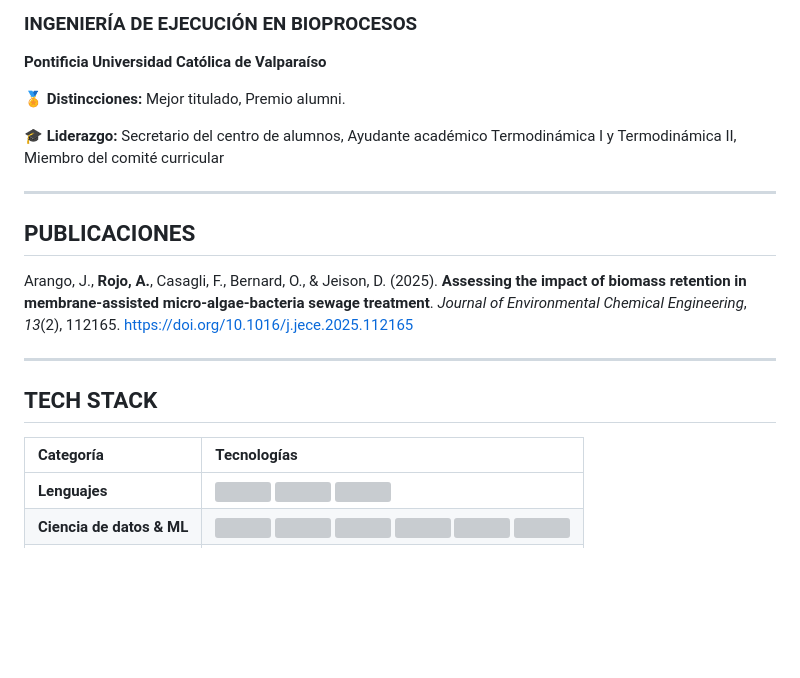
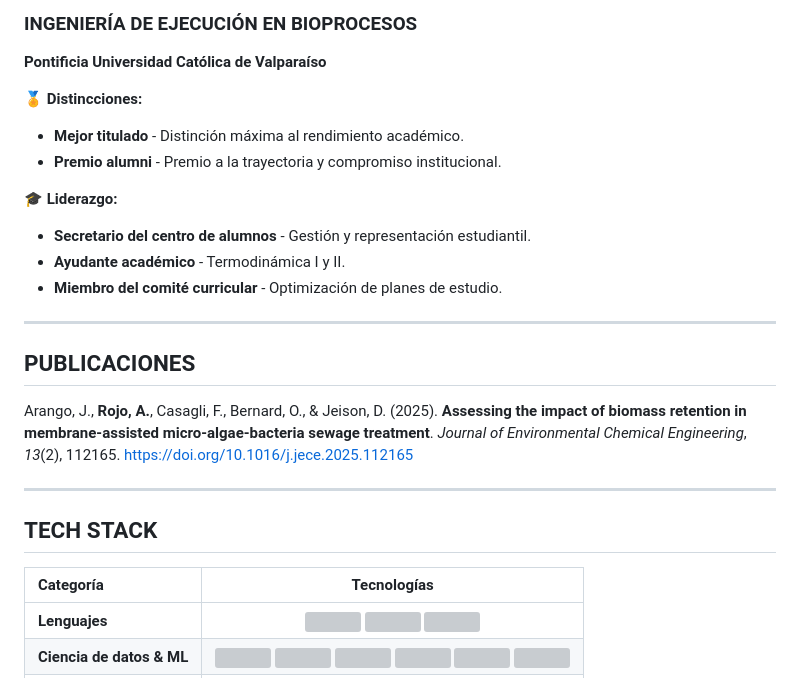
Before and after one commit to anibalrojosan/anibalrojosan.github.io, a Markdown page: cv/content/cv-es.md, the part around one of its changes. Rendered like a GitHub page; blank space fills up the shorter version; grey boxes are pictures that could not be loaded.

```diff
--- a/cv/content/cv-es.md
+++ b/cv/content/cv-es.md
@@ -34,9 +34,14 @@
 
 **Pontificia Universidad Católica de Valparaíso**
 
-🏅 **Distincciones:** Mejor titulado, Premio alumni.
+🏅 **Distincciones:**
+- **Mejor titulado** - Distinción máxima al rendimiento académico.
+- **Premio alumni** - Premio a la trayectoria y compromiso institucional.
 
-🎓 **Liderazgo:** Secretario del centro de alumnos, Ayudante académico Termodinámica I y Termodinámica II, Miembro del comité curricular
+🎓 **Liderazgo:**
+- **Secretario del centro de alumnos** - Gestión y representación estudiantil.
+- **Ayudante académico** - Termodinámica I y II.
+- **Miembro del comité curricular** - Optimización de planes de estudio.
 
 ---
 
@@ -49,7 +54,7 @@ Arango, J., **Rojo, A.**, Casagli, F., Bernard, O., & Jeison, D. (2025). **Asses
 ## TECH STACK
 
 | Categoría | Tecnologías |
-| :--- | :--- |
+| :--- | :---: |
 | **Lenguajes** | <a href="https://www.python.org/"><img src="https://cdn.jsdelivr.net/gh/devicons/devicon@latest/icons/python/python-original.svg" width="35"/></a> <a href="https://developer.mozilla.org/en-US/docs/Web/JavaScript"><img src="https://cdn.jsdelivr.net/gh/devicons/devicon@latest/icons/javascript/javascript-original.svg" width="35"/></a> <a href="https://www.gnu.org/software/bash/"><img src="https://cdn.jsdelivr.net/gh/devicons/devicon@latest/icons/bash/bash-original.svg" width="35"/></a> |
 | **Ciencia de datos & ML** | <a href="https://numpy.org/"><img src="https://cdn.jsdelivr.net/gh/devicons/devicon@latest/icons/numpy/numpy-original.svg" width="35"/></a> <a href="https://pandas.pydata.org/"><img src="https://cdn.jsdelivr.net/gh/devicons/devicon@latest/icons/pandas/pandas-original.svg" width="35"/></a> <a href="https://scikit-learn.org/"><img src="https://cdn.jsdelivr.net/gh/devicons/devicon@latest/icons/scikitlearn/scikitlearn-original.svg" width="35"/></a> <a href="https://pytorch.org/"><img src="https://cdn.jsdelivr.net/gh/devicons/devicon@latest/icons/pytorch/pytorch-original.svg" width="35"/></a> <a href="https://www.tensorflow.org/"><img src="https://cdn.jsdelivr.net/gh/devicons/devicon@latest/icons/tensorflow/tensorflow-original.svg" width="35"/></a> <a href="https://keras.io/"><img src="https://cdn.jsdelivr.net/gh/devicons/devicon@latest/icons/keras/keras-original.svg" width="35"/></a> |
 | **Bases de datos** | <a href="https://www.postgresql.org/"><img src="https://cdn.jsdelivr.net/gh/devicons/devicon@latest/icons/postgresql/postgresql-original.svg" width="35"/></a> <a href="https://www.mysql.com/"><img src="https://cdn.jsdelivr.net/gh/devicons/devicon@latest/icons/mysql/mysql-original-wordmark.svg" width="35"/></a> |
```
Also changed, not shown: other parts of cv/content/cv-es.md (+1 -1 lines), cv/content/cv-en.md (+11 -6 lines).
